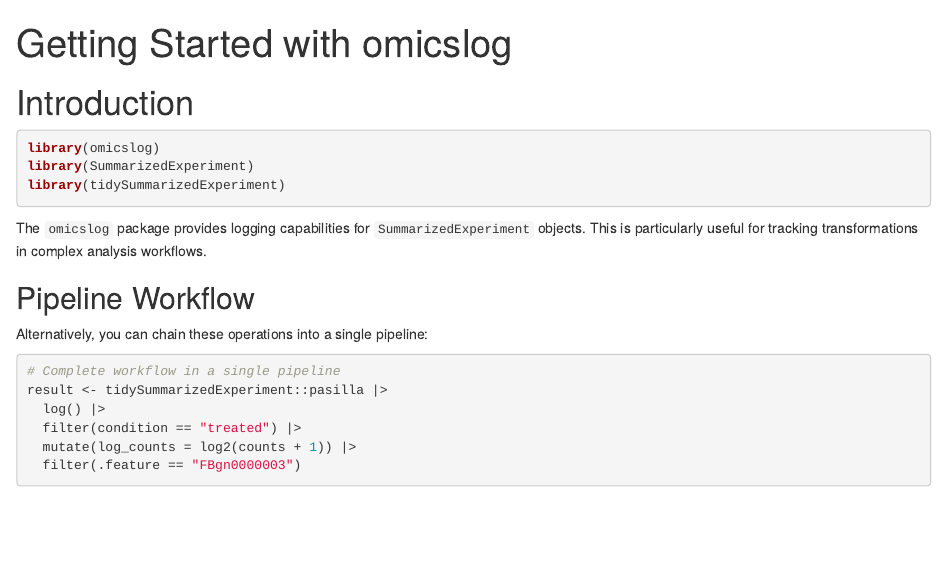
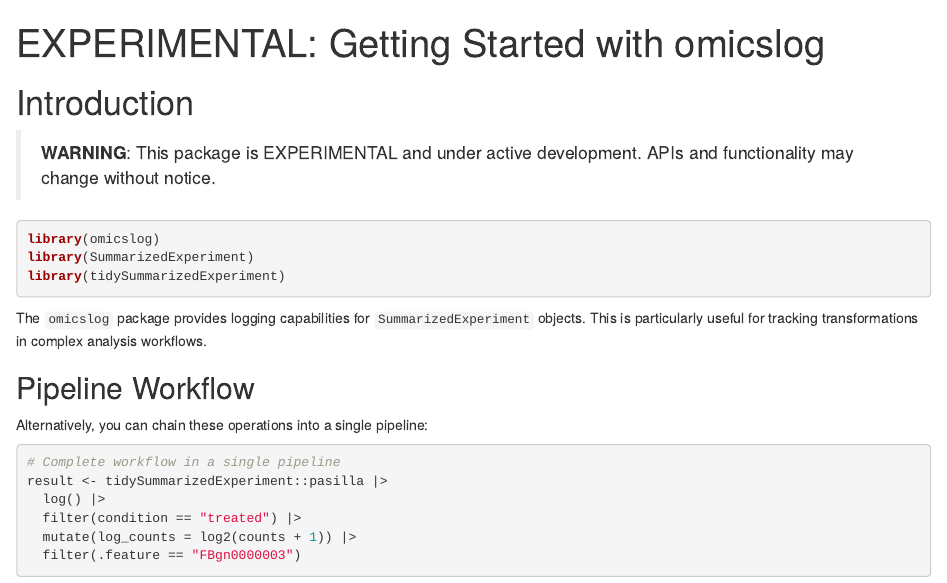
Before and after one commit to tidyomics/omicslog, an R Markdown document (vignettes/omicslog.Rmd): the page in a window 1100 px wide, from its top. Rendered offline with R 4.5, knitr and Pandoc, with nearby package versions; drawn as R Markdown's standard HTML page in place of the format the file asks for; some code elsewhere in the file could not run offline; common packages that the code uses without loading them are loaded.

Commit message:
Mark package and vignette as EXPERIMENTAL, indicating ongoing development and potential changes to APIs and functionality.

````diff
--- a/vignettes/omicslog.Rmd
+++ b/vignettes/omicslog.Rmd
@@ -1,8 +1,8 @@
 ---
-title: "Getting Started with omicslog"
+title: "EXPERIMENTAL: Getting Started with omicslog"
 output: BiocStyle::html_document
 vignette: >
-  %\VignetteIndexEntry{Getting Started with omicslog}
+  %\VignetteIndexEntry{EXPERIMENTAL: Getting Started with omicslog}
   %\VignetteEngine{knitr::rmarkdown}
   %\VignetteEncoding{UTF-8}
 knit: >
@@ -38,6 +38,8 @@ knitr::opts_chunk$set(
 ```
 
 # Introduction
+
+> **WARNING**: This package is EXPERIMENTAL and under active development. APIs and functionality may change without notice.
 
 ```{r setup, message=FALSE}
 library(omicslog)
````
Also changed, not shown: 1 other file.
